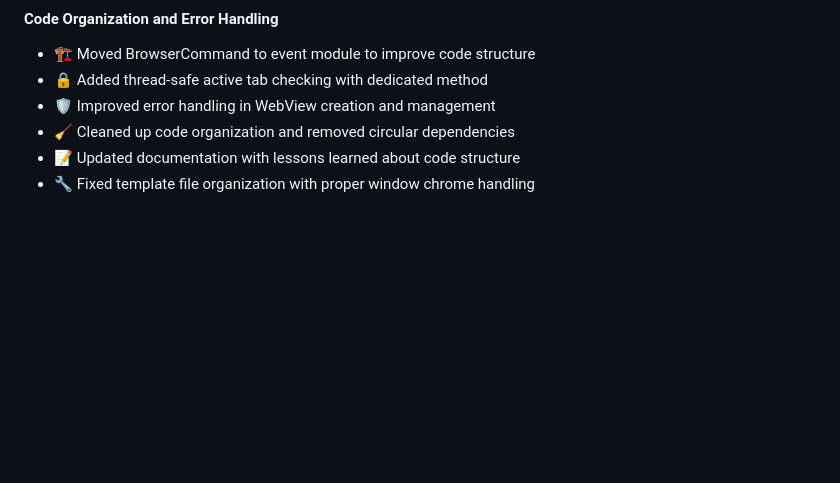
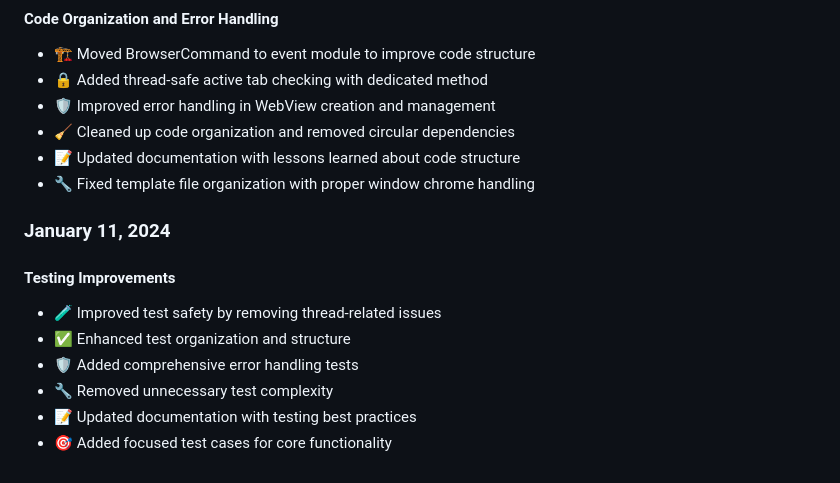
Before and after one commit to MadnessEngineering/Tinker, a Markdown page: CHANGELOG.md, the part around the change. GitHub-like rendering; blank space fills up the shorter version.

```diff
--- a/CHANGELOG.md
+++ b/CHANGELOG.md
@@ -120,3 +120,13 @@
 - 🧹 Cleaned up code organization and removed circular dependencies
 - 📝 Updated documentation with lessons learned about code structure
 - 🔧 Fixed template file organization with proper window chrome handling
+
+### January 11, 2024
+
+#### Testing Improvements
+- 🧪 Improved test safety by removing thread-related issues
+- ✅ Enhanced test organization and structure
+- 🛡️ Added comprehensive error handling tests
+- 🔧 Removed unnecessary test complexity
+- 📝 Updated documentation with testing best practices
+- 🎯 Added focused test cases for core functionality
```
Also changed, not shown: LESSONS_LEARNED.md (+15 -0 lines), readme.md (+4 -0 lines).
